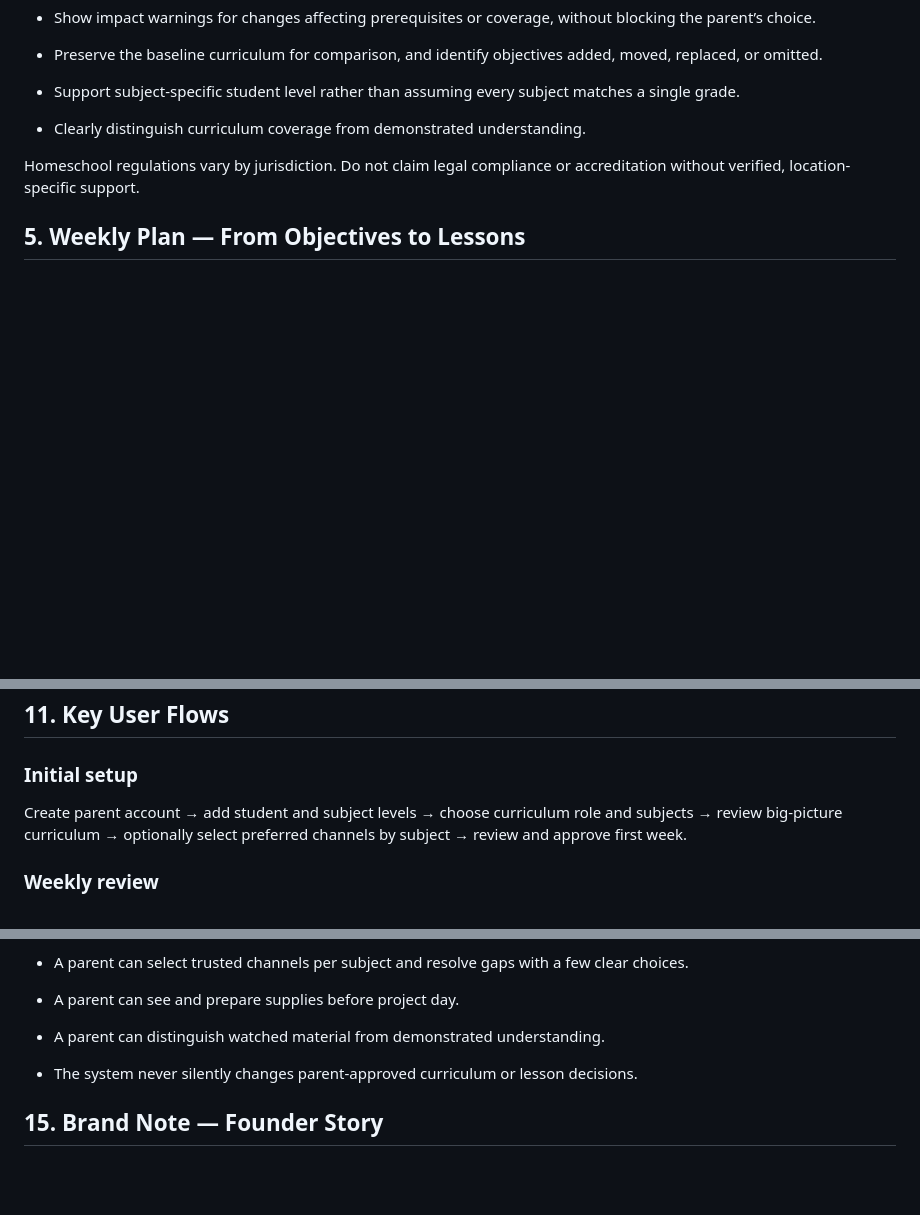
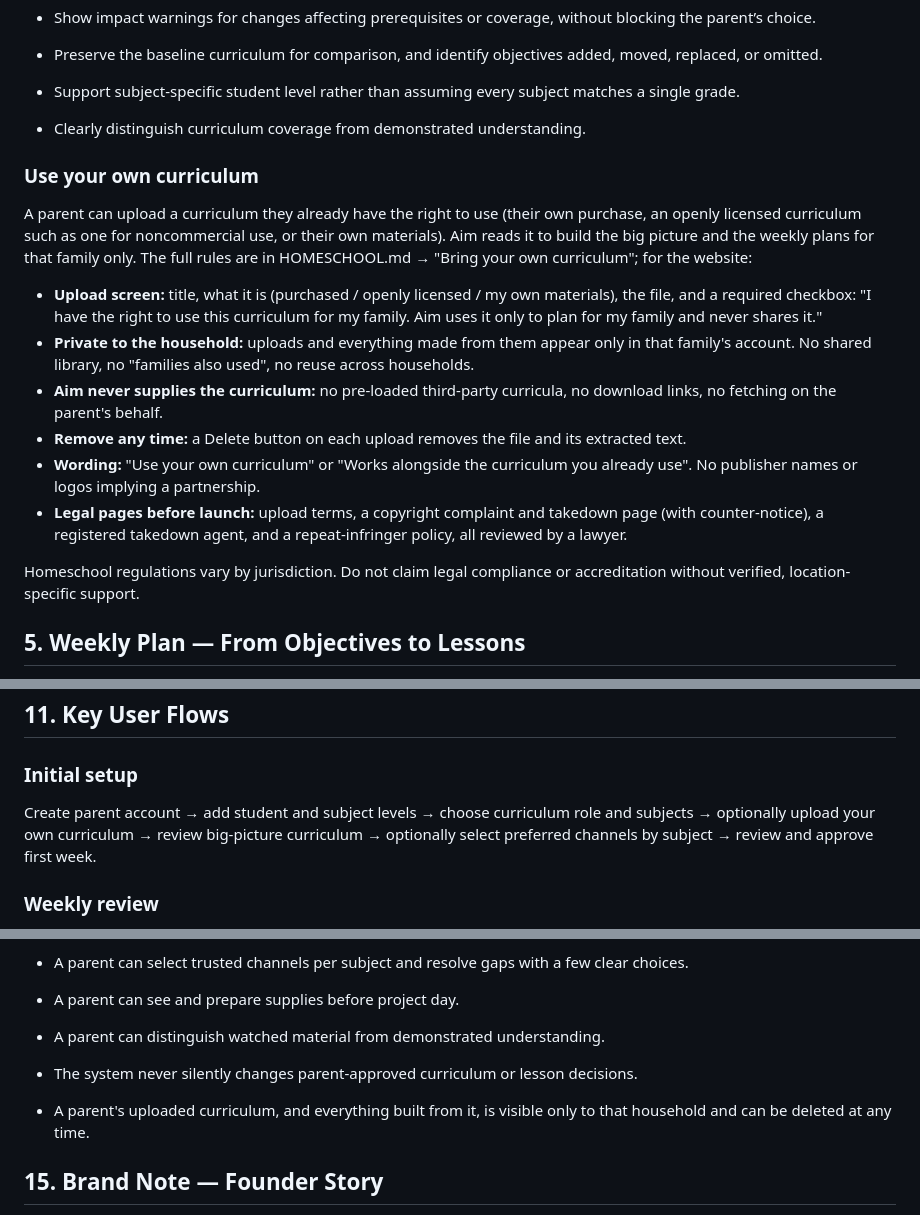
Before and after one commit to JoshuaM1776-spec/AIm, a Markdown page: docs/PARENT_WEBSITE.md, 3 parts joined by grey strips. Drawn GitHub-style; blank space fills up the shorter version.

```diff
--- a/docs/PARENT_WEBSITE.md
+++ b/docs/PARENT_WEBSITE.md
@@ -49,6 +49,17 @@ Parents review a year- or term-level curriculum by subject, unit, learning objec
 - Support subject-specific student level rather than assuming every subject matches a single grade.
 
 - Clearly distinguish curriculum coverage from demonstrated understanding.
+
+### Use your own curriculum
+
+A parent can upload a curriculum they already have the right to use (their own purchase, an openly licensed curriculum such as one for noncommercial use, or their own materials). Aim reads it to build the big picture and the weekly plans for that family only. The full rules are in HOMESCHOOL.md → "Bring your own curriculum"; for the website:
+
+- **Upload screen:** title, what it is (purchased / openly licensed / my own materials), the file, and a required checkbox: "I have the right to use this curriculum for my family. Aim uses it only to plan for my family and never shares it."
+- **Private to the household:** uploads and everything made from them appear only in that family's account. No shared library, no "families also used", no reuse across households.
+- **Aim never supplies the curriculum:** no pre-loaded third-party curricula, no download links, no fetching on the parent's behalf.
+- **Remove any time:** a Delete button on each upload removes the file and its extracted text.
+- **Wording:** "Use your own curriculum" or "Works alongside the curriculum you already use". No publisher names or logos implying a partnership.
+- **Legal pages before launch:** upload terms, a copyright complaint and takedown page (with counter-notice), a registered takedown agent, and a repeat-infringer policy, all reviewed by a lawyer.
 
 Homeschool regulations vary by jurisdiction. Do not claim legal compliance or accreditation without verified, location-specific support.
 
@@ -152,7 +163,7 @@ Maintain a simple library of videos, books, experiments, and resources. Support
 
 ### Initial setup
 
-Create parent account → add student and subject levels → choose curriculum role and subjects → review big-picture curriculum → optionally select preferred channels by subject → review and approve first week.
+Create parent account → add student and subject levels → choose curriculum role and subjects → optionally upload your own curriculum → review big-picture curriculum → optionally select preferred channels by subject → review and approve first week.
 
 ### Weekly review
 
@@ -214,6 +225,8 @@ Explicitly out of scope initially: ticket bookings, e-commerce checkout, complex
 
 - The system never silently changes parent-approved curriculum or lesson decisions.
 
+- A parent's uploaded curriculum, and everything built from it, is visible only to that household and can be deleted at any time.
+
 ## 15. Brand Note — Founder Story
 
 Optional About-page line: “Built by a homeschool kid.” Support it with a short, authentic founder explanation of the freedom, responsibility, curiosity, and lifelong learning that inspired Aim. Use sparingly; do not make the founder story a substitute for demonstrating product value.
```
Also changed, not shown: docs/HOMESCHOOL.md (+21 -0 lines).
